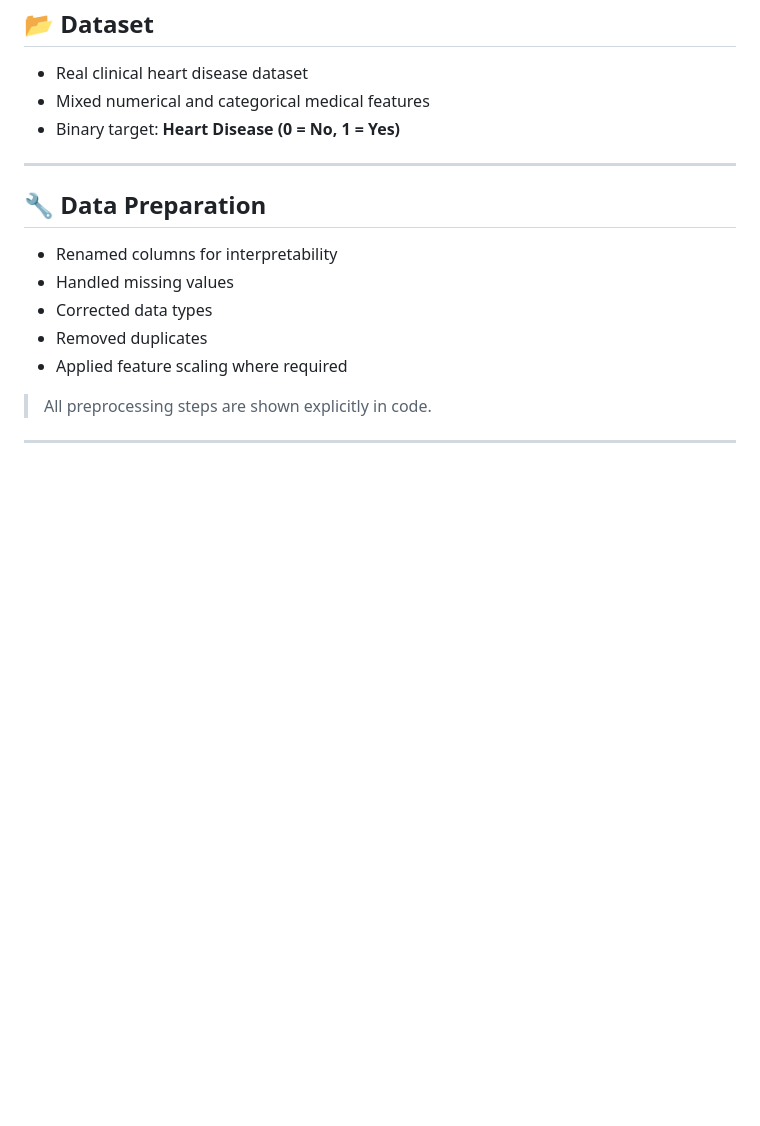
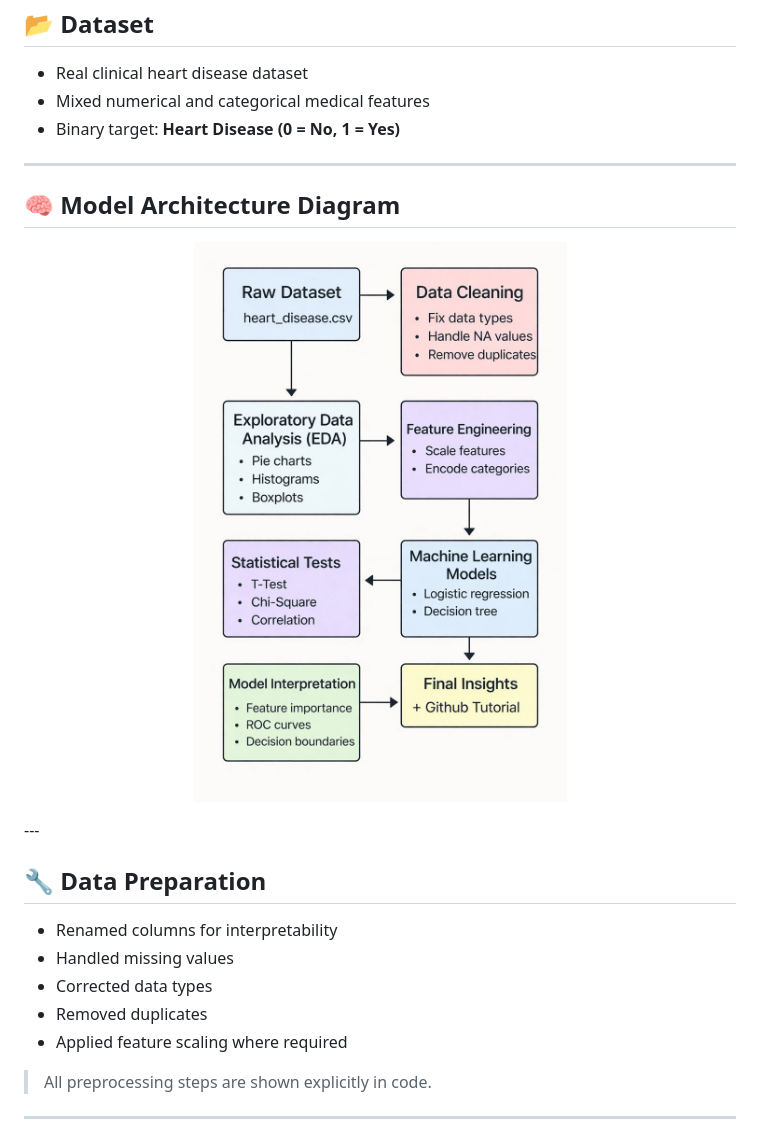
Before and after one commit to esingh16/Doctor-JEN-AI, a Markdown page: README.md, the part around the change printed below. GitHub-like rendering; blank space fills up the shorter version.

```diff
--- a/README.md
+++ b/README.md
@@ -29,6 +29,12 @@ Demonstrate a complete **end-to-end data science pipeline** with emphasis on **c
 
 ---
 
+## 🧠 Model Architecture Diagram
+<p align="center">
+  <img src="images/heartfinal.png" width="750">
+</p>
+---
+
 ## 🔧 Data Preparation
 - Renamed columns for interpretability
 - Handled missing values
```
Also changed, not shown: other parts of README.md (+18 -3 lines).
